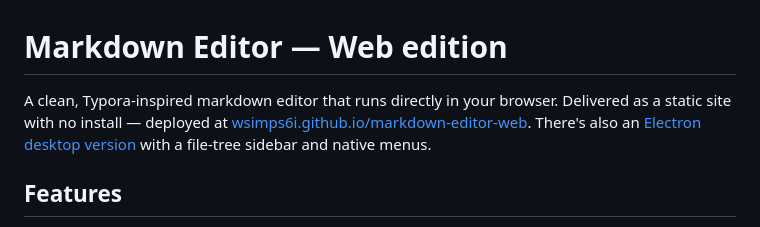
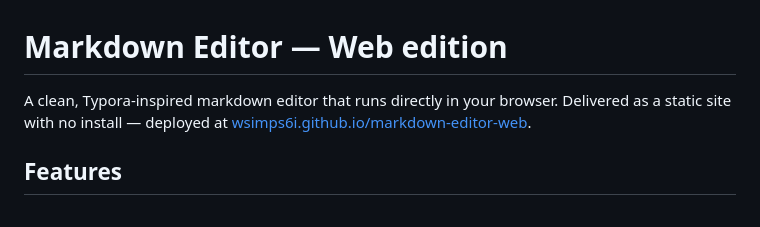
Before and after one commit to wsimps6i/markdown-editor-web, a Markdown page: README.md, the part around the change. Rendered like a GitHub page.

Commit message:
Remove Electron desktop version reference from README
Co-Authored-By: Claude Opus 4.7 <noreply@anthropic.com>

```diff
--- a/README.md
+++ b/README.md
@@ -1,6 +1,6 @@
 # Markdown Editor — Web edition
 
-A clean, Typora-inspired markdown editor that runs directly in your browser. Delivered as a static site with no install — deployed at [wsimps6i.github.io/markdown-editor-web](https://wsimps6i.github.io/markdown-editor-web/). There's also an [Electron desktop version](https://github.com/wsimps6i/markdown-editor) with a file-tree sidebar and native menus.
+A clean, Typora-inspired markdown editor that runs directly in your browser. Delivered as a static site with no install — deployed at [wsimps6i.github.io/markdown-editor-web](https://wsimps6i.github.io/markdown-editor-web/).
 
 ## Features
 
```
